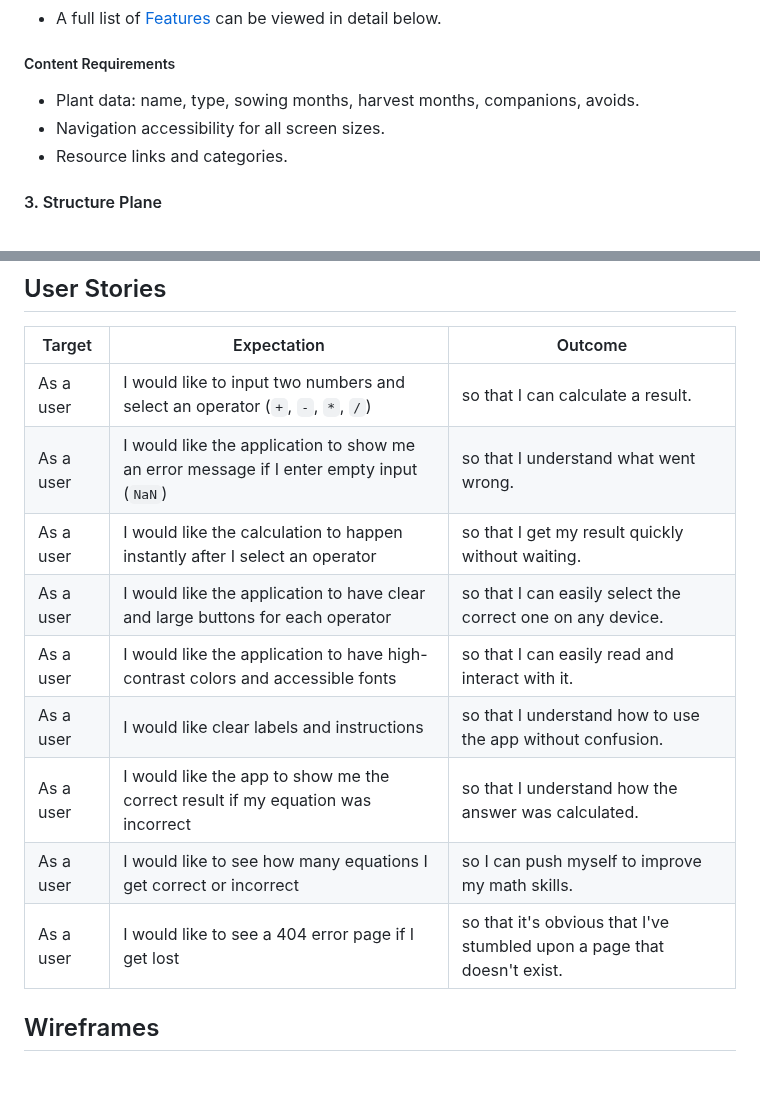
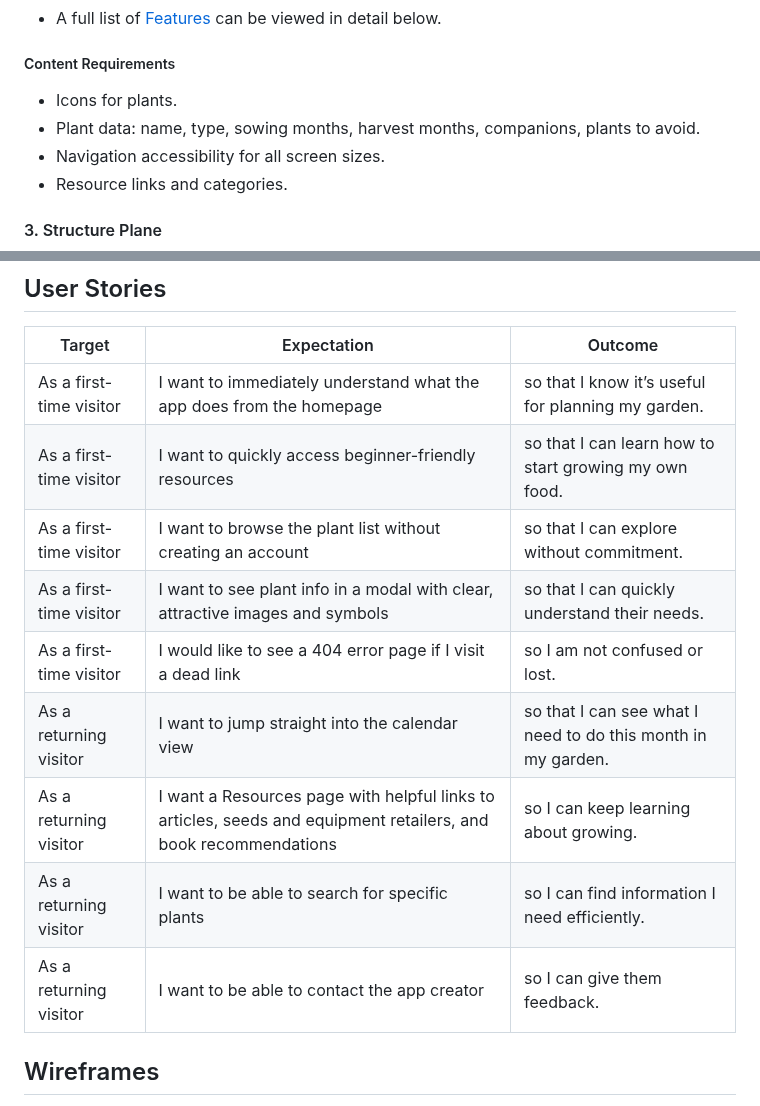
Before and after one commit to runwiththerhythm/growing-guide, a Markdown page: README.md, 2 parts joined by grey strips. Rendered like a GitHub page; blank space fills up the shorter version.

Commit message:
Update README with user stories

```diff
--- a/README.md
+++ b/README.md
@@ -45,7 +45,8 @@ source: [growing-guide amiresponsive](https://ui.dev/amiresponsive?url=https://r
 - A full list of [Features](#features) can be viewed in detail below.
 
 ##### Content Requirements
-- Plant data: name, type, sowing months, harvest months, companions, avoids.
+- Icons for plants.
+- Plant data: name, type, sowing months, harvest months, companions, plants to avoid.
 - Navigation accessibility for all screen sizes.
 - Resource links and categories.
 
@@ -91,15 +92,15 @@ source: [growing-guide amiresponsive](https://ui.dev/amiresponsive?url=https://r
 
 | Target | Expectation | Outcome |
 | --- | --- | --- |
-| As a user | I would like to input two numbers and select an operator (`+`, `-`, `*`, `/`) | so that I can calculate a result. |
-| As a user | I would like the application to show me an error message if I enter empty input (`NaN`) | so that I understand what went wrong. |
-| As a user | I would like the calculation to happen instantly after I select an operator | so that I get my result quickly without waiting. |
-| As a user | I would like the application to have clear and large buttons for each operator | so that I can easily select the correct one on any device. |
-| As a user | I would like the application to have high-contrast colors and accessible fonts | so that I can easily read and interact with it. |
-| As a user | I would like clear labels and instructions | so that I understand how to use the app without confusion. |
-| As a user | I would like the app to show me the correct result if my equation was incorrect | so that I understand how the answer was calculated. |
-| As a user |  I would like to see how many equations I get correct or incorrect | so I can push myself to improve my math skills. |
-| As a user | I would like to see a 404 error page if I get lost | so that it's obvious that I've stumbled upon a page that doesn't exist. |
+| As a first-time visitor | I want to immediately understand what the app does from the homepage | so that I know it’s useful for planning my garden. |
+| As a first-time visitor | I want to quickly access beginner-friendly resources | so that I can learn how to start growing my own food.|
+| As a first-time visitor | I want to browse the plant list without creating an account  | so that I can explore without commitment. |
+| As a first-time visitor | I want to see plant info in a modal with clear, attractive images and symbols  | so that I can quickly understand their needs. |
+| As a first-time visitor |  I would like to see a 404 error page if I visit a dead link | so I am not confused or lost. |
+| As a returning visitor |  I want to jump straight into the calendar view | so that I can see what I need to do this month in my garden.|
+| As a returning visitor | I want a Resources page with helpful links to articles, seeds and equipment retailers, and book recommendations  | so I can keep learning about growing. |
+| As a returning visitor | I want to be able to search for specific plants  | so I can find information I need efficiently. |
+| As a returning visitor | I want to be able to contact the app creator  | so I can give them feedback. |
 
 ## Wireframes
 
```
